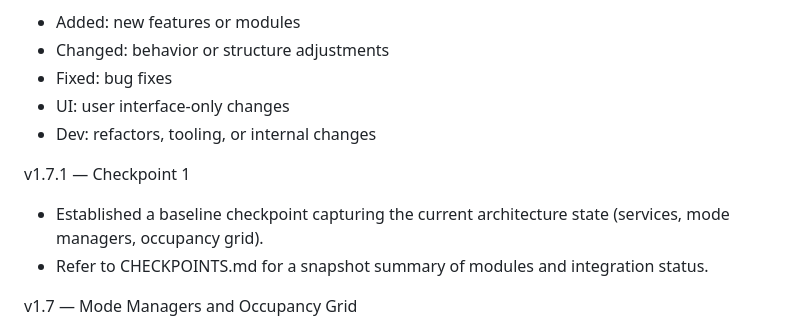
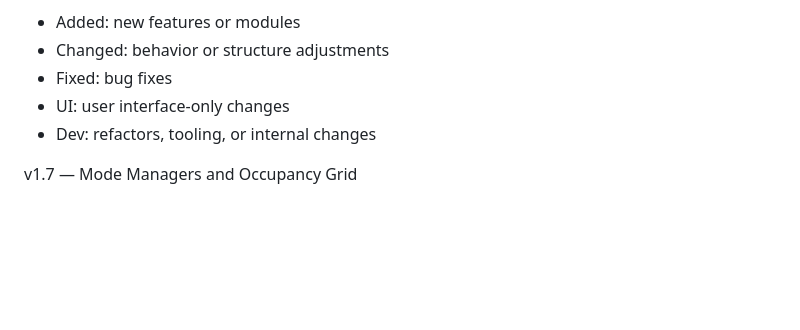
Before and after one commit to zakker111/Roguelike, a Markdown page: VERSIONS.md, the part around the change. GitHub-like rendering; blank space fills up the shorter version.

Commit message:
chore: update VERSIONS.md by removing checkpoint 1 details
Co-authored-by: Genie <genie@cosine.sh>

```diff
--- a/VERSIONS.md
+++ b/VERSIONS.md
@@ -10,9 +10,7 @@ Conventions
 - UI: user interface-only changes
 - Dev: refactors, tooling, or internal changes
 
-v1.7.1 — Checkpoint 1
-- Established a baseline checkpoint capturing the current architecture state (services, mode managers, occupancy grid).
-- Refer to CHECKPOINTS.md for a snapshot summary of modules and integration status.
+
 
 v1.7 — Mode Managers and Occupancy Grid
 - Added: occupancy_grid.js — shared OccupancyGrid with enemy/NPC/prop sets and isFree(x,y). Exposed via ctx.occupancy.
```
